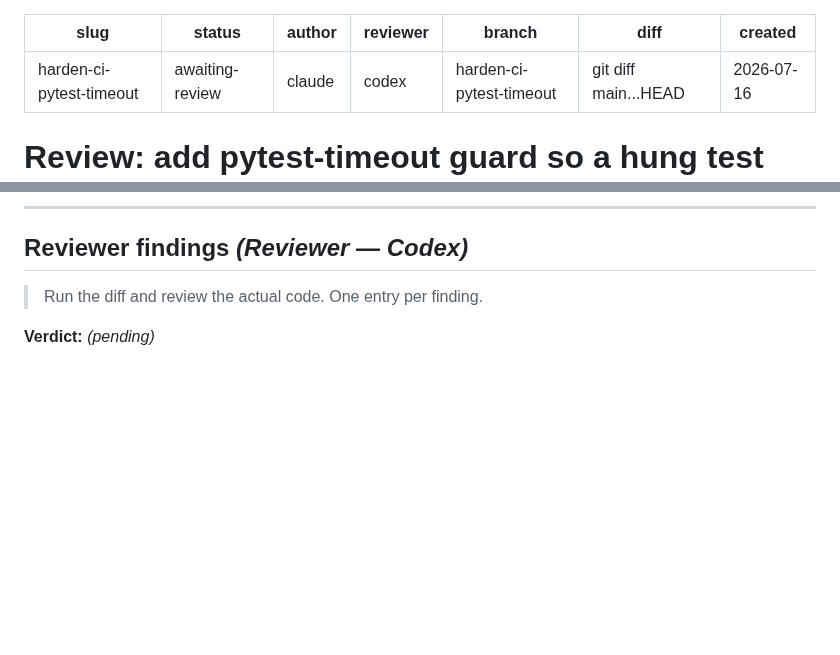
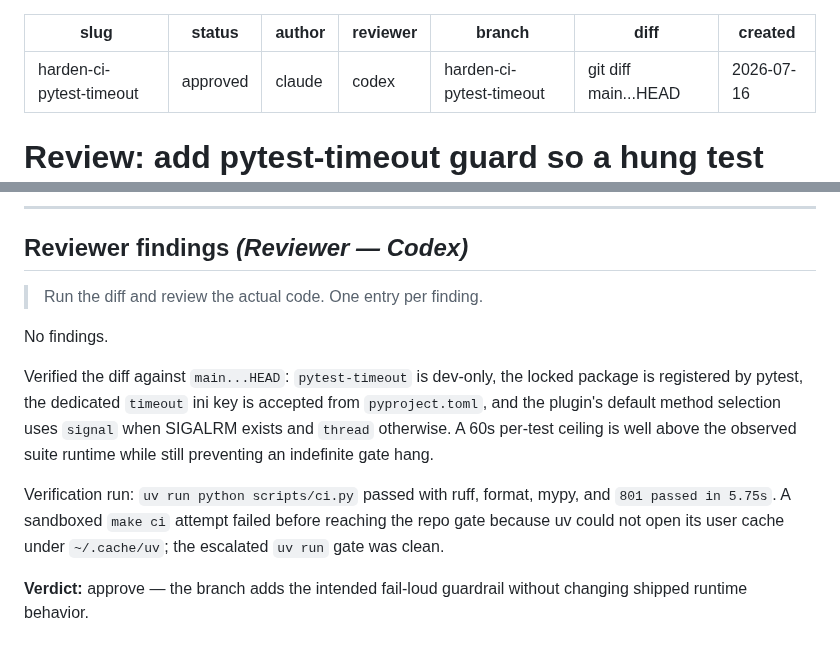
Before and after one commit to rebelscum216/neurobase, a Markdown page: docs/reviews/2026-07-16-harden-ci-pytest-timeout.md, 2 parts joined by grey strips. Rendered like a GitHub page; blank space fills up the shorter version.

Commit message:
review: record Codex approval for pytest-timeout guard
Verdict: approve, no findings.

Co-Authored-By: Claude Opus 4.8 <noreply@anthropic.com>

```diff
--- a/docs/reviews/2026-07-16-harden-ci-pytest-timeout.md
+++ b/docs/reviews/2026-07-16-harden-ci-pytest-timeout.md
@@ -1,6 +1,6 @@
 ---
 slug: harden-ci-pytest-timeout
-status: awaiting-review
+status: approved
 author: claude
 reviewer: codex
 branch: harden-ci-pytest-timeout
@@ -63,4 +63,19 @@ This change closes that gap.
 
 > Run the diff and review the actual code. One entry per finding.
 
-**Verdict:** _(pending)_
+No findings.
+
+Verified the diff against `main...HEAD`: `pytest-timeout` is dev-only, the
+locked package is registered by pytest, the dedicated `timeout` ini key is
+accepted from `pyproject.toml`, and the plugin's default method selection uses
+`signal` when SIGALRM exists and `thread` otherwise. A 60s per-test ceiling is
+well above the observed suite runtime while still preventing an indefinite gate
+hang.
+
+Verification run: `uv run python scripts/ci.py` passed with ruff, format, mypy,
+and `801 passed in 5.75s`. A sandboxed `make ci` attempt failed before reaching
+the repo gate because uv could not open its user cache under `~/.cache/uv`; the
+escalated `uv run` gate was clean.
+
+**Verdict:** approve — the branch adds the intended fail-loud guardrail without
+changing shipped runtime behavior.
```
